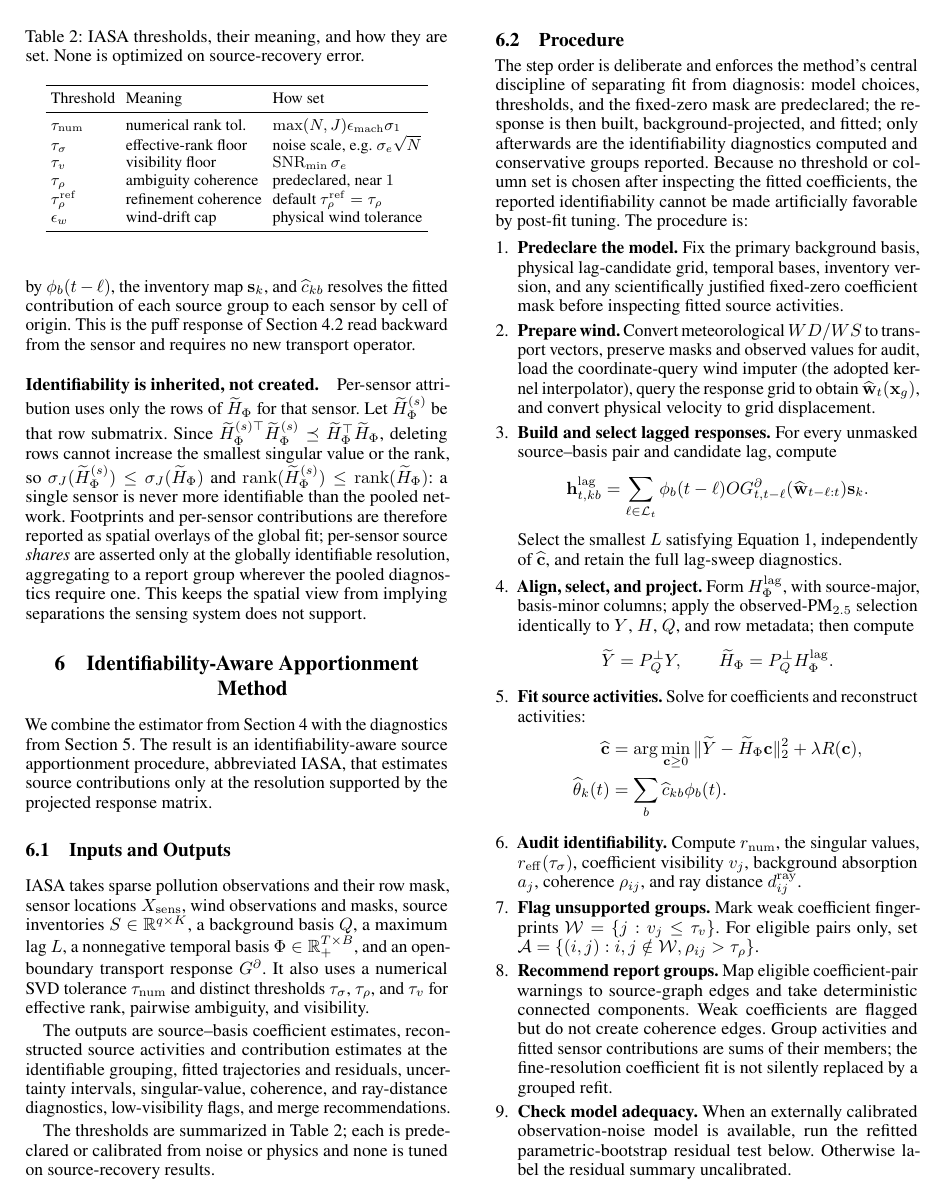
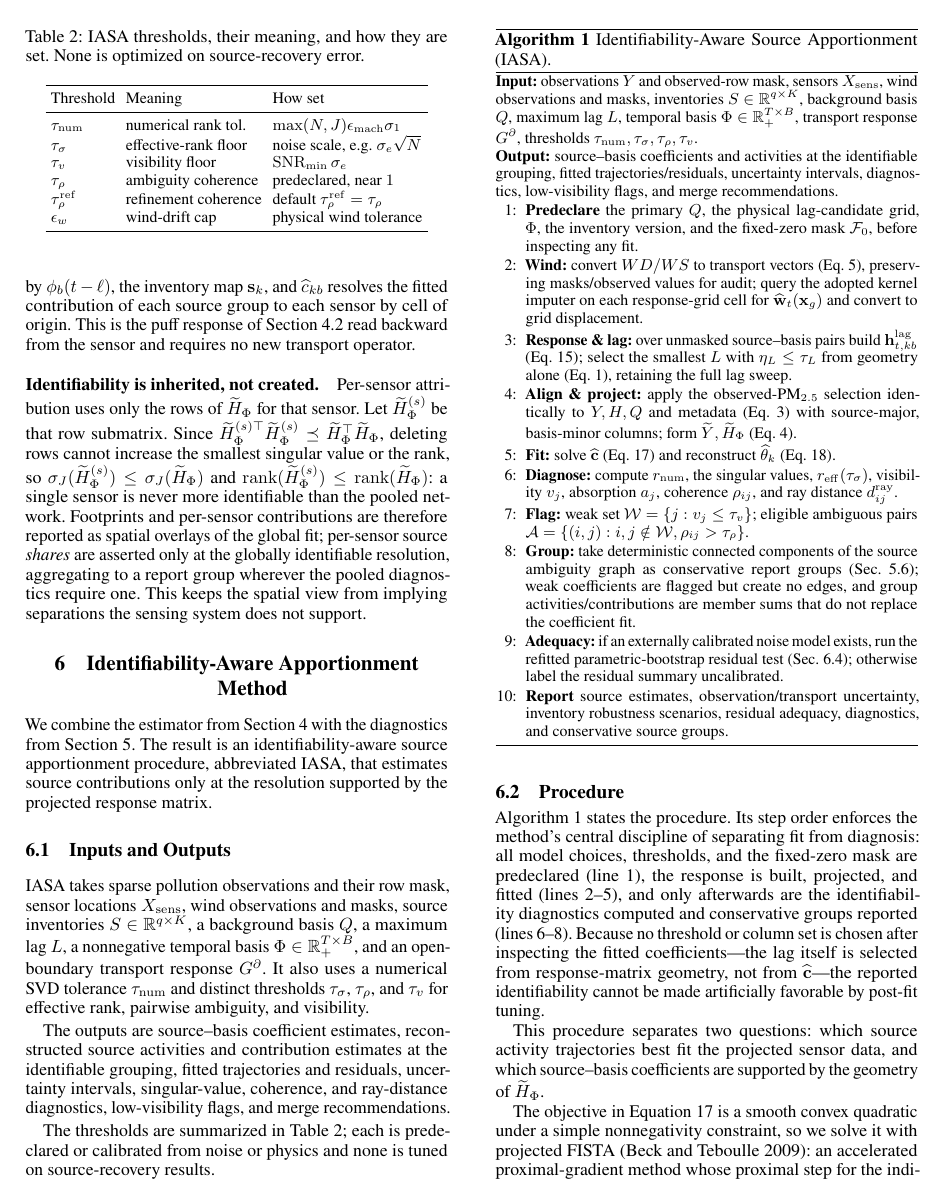
Before and after one commit to ankitbha/stamp, a LaTeX paper (paper/main.tex, which reads paper/6.algorithm.tex): page 9 of 21. Compiled offline with pdfLaTeX.

Commit message:
Compress section 6.2 into a compact Algorithm float (AAAI 2027)
Replace the verbose 10-step enumerate in section 6.2 (Procedure) with a compact
'Algorithm 1' float and reference math from previously-defined equations instead
of restating it. The container's TeX Live lacks the algorithm/algorithmicx
packages (and there is no network/host source), so the float is reproduced with
the available 'float' package (\newfloat, the same mechanism the algorithm
package wraps) plus a tight enumitem-based step list.

- main.tex: add float-based 'algorithm' ruled float + 'algsteps' list.
- 6.algorithm.tex: Algorithm 1 with Input/Output and 10 terse lines referencing
  Eqs. wind_direction_conversion, constructed_response, lag_convergence,
  observation_selection, projected_model, nnls_estimator, reconstructed_activity
  and Secs. source_merging / model_adequacy; short lead + 'two questions' +
  FISTA paragraphs retained.

Independent validator confirms semantic equivalence (every step/caveat/paragraph
preserved in the algorithm or an existing cross-referenced section; no dangling
refs). Build clean in-container, 21 pages.

Co-Authored-By: Claude Opus 4.8 <noreply@anthropic.com>

```diff
--- a/paper/6.algorithm.tex
+++ b/paper/6.algorithm.tex
@@ -51,68 +51,63 @@ Threshold & Meaning & How set \\
 \subsection{Procedure}
 \label{subsec:iasa_procedure}
 
-The step order is deliberate and enforces the method's central discipline of
-separating fit from diagnosis: model choices, thresholds, and the fixed-zero mask
-are predeclared; the response is then built, background-projected, and fitted;
-only afterwards are the identifiability diagnostics computed and conservative
-groups reported.  Because no threshold or column set is chosen after inspecting
-the fitted coefficients, the reported identifiability cannot be made artificially
-favorable by post-fit tuning.  The procedure is:
-\begin{enumerate}[leftmargin=*]
-    \item \textbf{Predeclare the model.}  Fix the primary background basis,
-    physical lag-candidate grid, temporal bases, inventory version, and any
-    scientifically justified fixed-zero coefficient mask before inspecting
-    fitted source activities.
-    \item \textbf{Prepare wind.} Convert meteorological \(WD/WS\) to transport
-    vectors, preserve masks and observed values for audit, load the coordinate-query
-    wind imputer (the adopted kernel interpolator), query the response grid to obtain
-    \(\widehat{\mathbf w}_t(\mathbf x_g)\), and convert physical velocity to grid
-    displacement.
-    \item \textbf{Build and select lagged responses.}  For every unmasked
-    source--basis pair and candidate lag, compute
-    \[
-    \mathbf h_{t,kb}^{\mathrm{lag}}=
-    \sum_{\ell\in\mathcal L_t}\phi_b(t-\ell)
-    O G_{t,t-\ell}^{\partial}(\widehat{\mathbf w}_{t-\ell:t})\mathbf s_k.
-    \]
-    Select the smallest \(L\) satisfying Equation~\ref{eq:lag_convergence},
-    independently of \(\widehat{\mathbf c}\), and retain the full lag-sweep
-    diagnostics.
-    \item \textbf{Align, select, and project.}  Form
-    \(H_{\Phi}^{\mathrm{lag}}\), with source-major, basis-minor columns; apply
-    the observed-PM\(_{2.5}\) selection identically to \(Y\), \(H\), \(Q\),
-    and row metadata; then
-    compute
-    \[
-    \widetilde Y=P_Q^\perp Y,
-    \qquad
-    \widetilde H_\Phi=P_Q^\perp H_{\Phi}^{\mathrm{lag}}.
-    \]
-    \item \textbf{Fit source activities.}  Solve for coefficients and reconstruct
-    activities:
-    \[
-    \begin{aligned}
-    \widehat{\mathbf c}
-    &=\arg\min_{\mathbf c\ge0}
-    \|\widetilde Y-\widetilde H_\Phi\mathbf c\|_2^2
-    +\lambda R(\mathbf c),\\
-    \widehat\theta_k(t)&=\sum_b\widehat c_{kb}\phi_b(t).
-    \end{aligned}
-    \]
-    \item \textbf{Audit identifiability.}  Compute \(r_{\mathrm{num}}\), the
-    singular values, \(r_{\mathrm{eff}}(\tau_\sigma)\), coefficient visibility
-    \(v_j\), background absorption \(a_j\), coherence \(\rho_{ij}\), and ray
-    distance \(d^{\mathrm{ray}}_{ij}\).
-    \item \textbf{Flag unsupported groups.}  Mark weak coefficient fingerprints
-    \(\mathcal W=\{j:v_j\le\tau_v\}\).  For eligible pairs only, set
-    \(\mathcal A=\{(i,j):i,j\notin\mathcal W,\rho_{ij}>\tau_\rho\}\).
-    \item \textbf{Recommend report groups.}  Map eligible coefficient-pair
-    warnings to source-graph edges and take deterministic connected components.
-    Weak coefficients are flagged but do not create coherence edges.  Group
-    activities and fitted sensor contributions are sums of their members; the
-    fine-resolution coefficient fit is not silently replaced by a grouped
-    refit.
-    \item \textbf{Check model adequacy.}  When an externally calibrated
-    observation-noise model is available, run the refitted parametric-bootstrap
-    residual test below.  Otherwise label the residual summary uncalibrated.
-    \item \textbf{Report.}  Return source estimates, observation/transport
+Algorithm~\ref{alg:iasa} states the procedure.  Its step order enforces the
+method's central discipline of separating fit from diagnosis: all model choices,
+thresholds, and the fixed-zero mask are predeclared (line~1), the response is
+built, projected, and fitted (lines~2--5), and only afterwards are the
+identifiability diagnostics computed and conservative groups reported
+(lines~6--8).  Because no threshold or column set is chosen after inspecting the
+fitted coefficients---the lag itself is selected from response-matrix geometry,
+not from \(\widehat{\mathbf c}\)---the reported identifiability cannot be made
+artificially favorable by post-fit tuning.
+
+\begin{algorithm}[t]
+\caption{Identifiability-Aware Source Apportionment (IASA).}
+\label{alg:iasa}
+\footnotesize
+\textbf{Input:} observations \(Y\) and observed-row mask, sensors
+\(X_{\mathrm{sens}}\), wind observations and masks, inventories
+\(S\in\mathbb R^{q\times K}\), background basis \(Q\), maximum lag \(L\),
+temporal basis \(\Phi\in\mathbb R_+^{T\times B}\), transport response
+\(G^\partial\), thresholds \(\tau_{\mathrm{num}},\tau_\sigma,\tau_\rho,\tau_v\).\\
+\textbf{Output:} source--basis coefficients and activities at the identifiable
+grouping, fitted trajectories/residuals, uncertainty intervals, diagnostics,
+low-visibility flags, and merge recommendations.
+\begin{algsteps}
+  \item \textbf{Predeclare} the primary \(Q\), the physical lag-candidate grid,
+  \(\Phi\), the inventory version, and the fixed-zero mask \(\mathcal F_0\),
+  before inspecting any fit.
+  \item \textbf{Wind:} convert \(WD/WS\) to transport vectors
+  (Eq.~\ref{eq:wind_direction_conversion}), preserving masks/observed values for
+  audit; query the adopted kernel imputer on each response-grid cell for
+  \(\widehat{\mathbf w}_t(\mathbf x_g)\) and convert to grid displacement.
+  \item \textbf{Response \& lag:} over unmasked source--basis pairs build
+  \(\mathbf h_{t,kb}^{\mathrm{lag}}\) (Eq.~\ref{eq:constructed_response}); select
+  the smallest \(L\) with \(\eta_L\le\tau_L\) from geometry alone
+  (Eq.~\ref{eq:lag_convergence}), retaining the full lag sweep.
+  \item \textbf{Align \& project:} apply the observed-PM\(_{2.5}\) selection
+  identically to \(Y,H,Q\) and metadata (Eq.~\ref{eq:observation_selection}) with
+  source-major, basis-minor columns; form \(\widetilde Y,\widetilde H_\Phi\)
+  (Eq.~\ref{eq:projected_model}).
+  \item \textbf{Fit:} solve \(\widehat{\mathbf c}\)
+  (Eq.~\ref{eq:nnls_estimator}) and reconstruct \(\widehat\theta_k\)
+  (Eq.~\ref{eq:reconstructed_activity}).
+  \item \textbf{Diagnose:} compute \(r_{\mathrm{num}}\), the singular values,
+  \(r_{\mathrm{eff}}(\tau_\sigma)\), visibility \(v_j\), absorption \(a_j\),
+  coherence \(\rho_{ij}\), and ray distance \(d^{\mathrm{ray}}_{ij}\).
+  \item \textbf{Flag:} weak set \(\mathcal W=\{j:v_j\le\tau_v\}\); eligible
+  ambiguous pairs \(\mathcal A=\{(i,j):i,j\notin\mathcal W,\rho_{ij}>\tau_\rho\}\).
+  \item \textbf{Group:} take deterministic connected components of the source
+  ambiguity graph as conservative report groups
+  (Sec.~\ref{subsec:source_merging}); weak coefficients are flagged but create no
+  edges, and group activities/contributions are member sums that do not replace
+  the coefficient fit.
+  \item \textbf{Adequacy:} if an externally calibrated noise model exists, run
+  the refitted parametric-bootstrap residual test
+  (Sec.~\ref{subsec:model_adequacy}); otherwise label the residual summary
+  uncalibrated.
+  \item \textbf{Report} source estimates, observation/transport uncertainty,
+  inventory robustness scenarios, residual adequacy, diagnostics, and
+  conservative source groups.
+\end{algsteps}
+\end{algorithm}
```
Also changed, not shown: paper/main.tex (+13 -0 lines), paper/main.pdf, paper/6.algorithm.tex (3 more changed lines), 2 other files.
